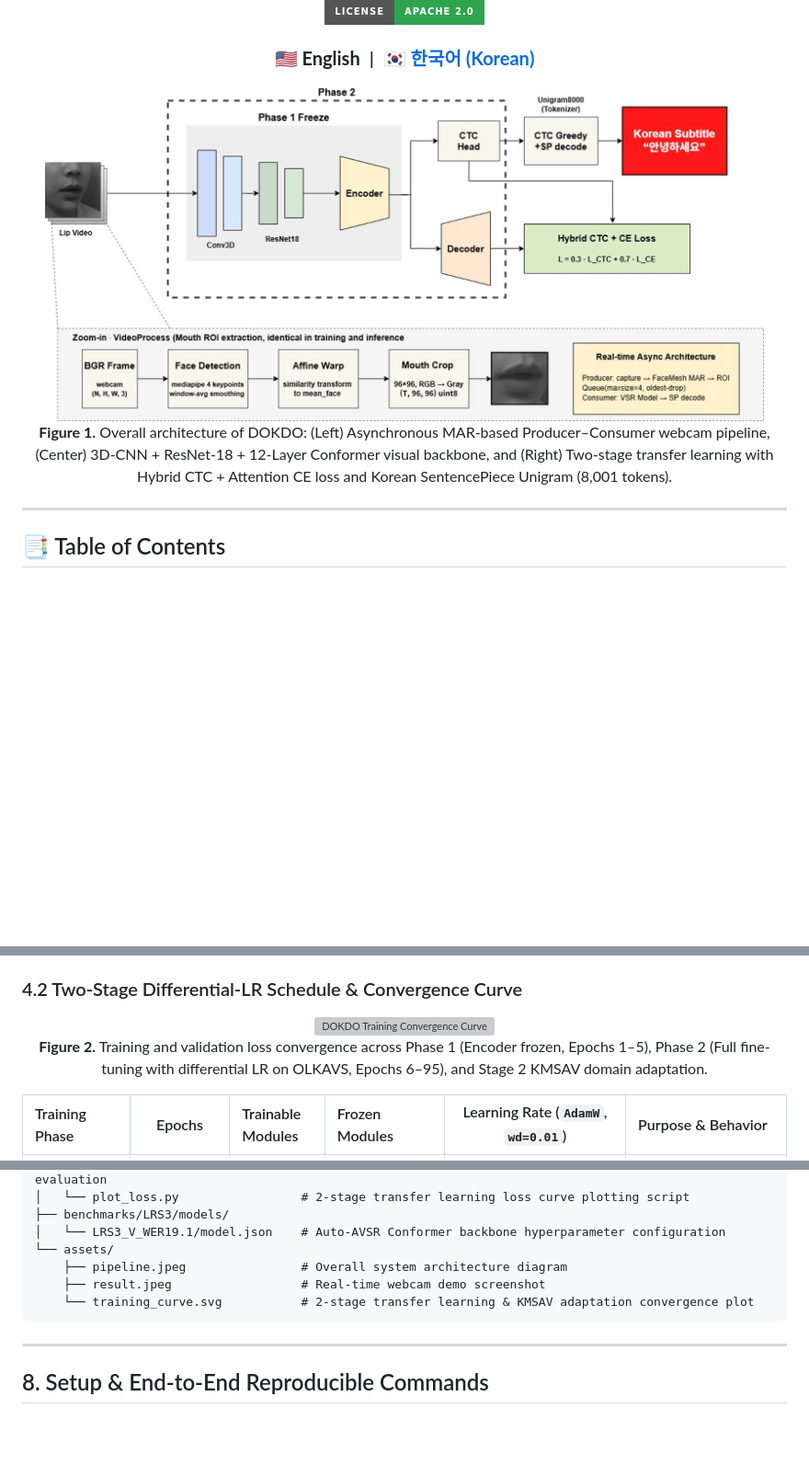
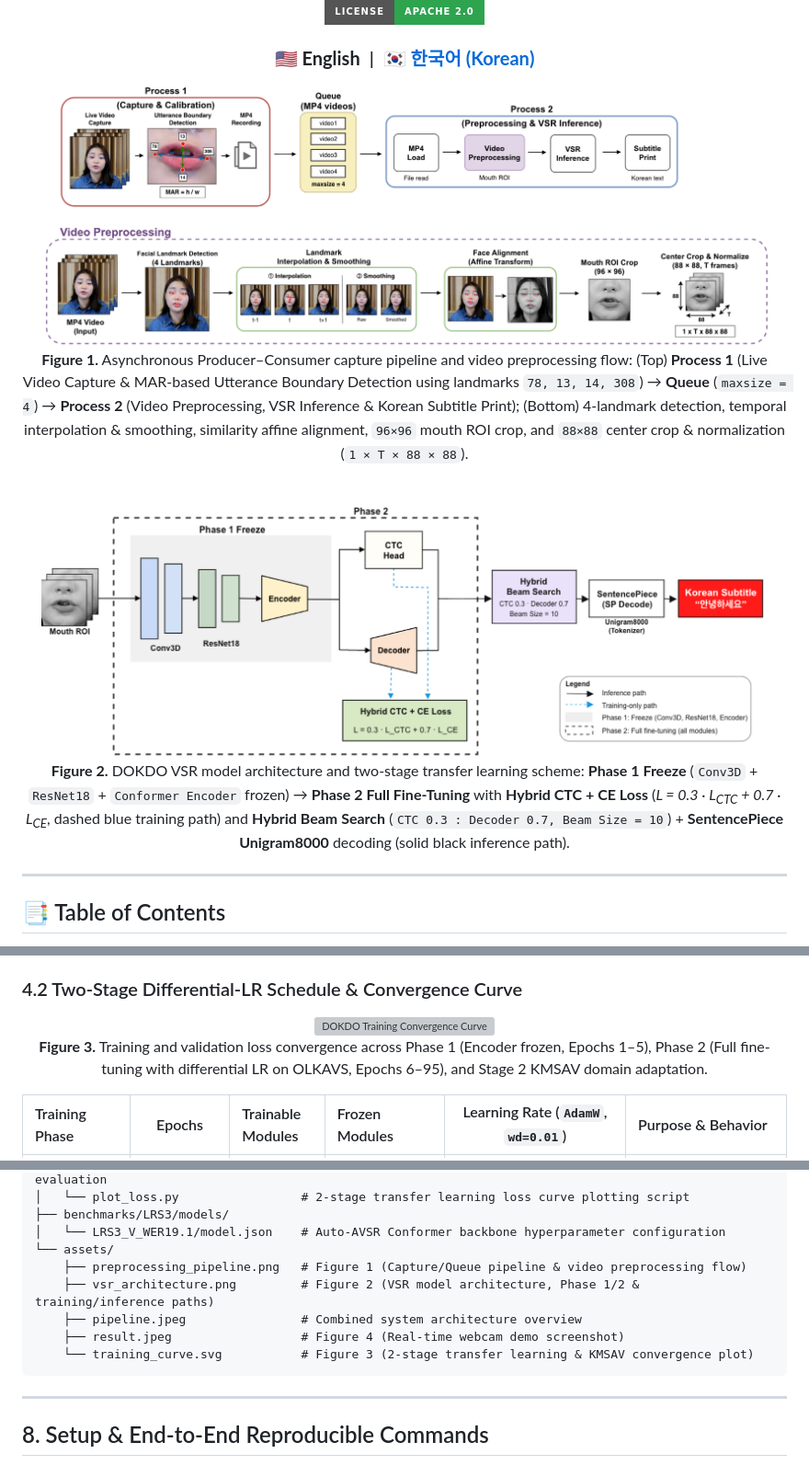
Before and after one commit to sangdeok-EE/DOKDO-VSR, a Markdown page: README.md, 3 parts joined by grey strips. Shown at 92% size. Drawn GitHub-style; pictures changed too: assets/pipeline.jpeg, assets/preprocessing_pipeline.png (added), assets/vsr_architecture.png (added); badges without logos; blank space fills up the shorter version; grey boxes are pictures that could not be loaded.

````diff
--- a/README.md
+++ b/README.md
@@ -15,10 +15,18 @@
   <b>🇺🇸 English</b> &nbsp;|&nbsp; <a href="README_KO.md"><b>🇰🇷 한국어 (Korean)</b></a>
 </h3>
 
-<img src="assets/pipeline.jpeg" width="94%" alt="DOKDO System Architecture" />
+<img src="assets/preprocessing_pipeline.png" width="95%" alt="DOKDO Real-Time Capture and Video Preprocessing Pipeline" />
 
 <p align="center">
-  <b>Figure 1.</b> Overall architecture of DOKDO: (Left) Asynchronous MAR-based Producer–Consumer webcam pipeline, (Center) 3D-CNN + ResNet-18 + 12-Layer Conformer visual backbone, and (Right) Two-stage transfer learning with Hybrid CTC + Attention CE loss and Korean SentencePiece Unigram (8,001 tokens).
+  <b>Figure 1.</b> Asynchronous Producer–Consumer capture pipeline and video preprocessing flow: (Top) <b>Process 1</b> (Live Video Capture & MAR-based Utterance Boundary Detection using landmarks <code>78, 13, 14, 308</code>) &rarr; <b>Queue</b> (<code>maxsize = 4</code>) &rarr; <b>Process 2</b> (Video Preprocessing, VSR Inference & Korean Subtitle Print); (Bottom) 4-landmark detection, temporal interpolation & smoothing, similarity affine alignment, <code>96&times;96</code> mouth ROI crop, and <code>88&times;88</code> center crop & normalization (<code>1 &times; T &times; 88 &times; 88</code>).
+</p>
+
+<br/>
+
+<img src="assets/vsr_architecture.png" width="95%" alt="DOKDO VSR Model Training and Inference Architecture" />
+
+<p align="center">
+  <b>Figure 2.</b> DOKDO VSR model architecture and two-stage transfer learning scheme: <b>Phase 1 Freeze</b> (<code>Conv3D</code> + <code>ResNet18</code> + <code>Conformer Encoder</code> frozen) &rarr; <b>Phase 2 Full Fine-Tuning</b> with <b>Hybrid CTC + CE Loss</b> (<i>L = 0.3 &middot; L<sub>CTC</sub> + 0.7 &middot; L<sub>CE</sub></i>, dashed blue training path) and <b>Hybrid Beam Search</b> (<code>CTC 0.3 : Decoder 0.7, Beam Size = 10</code>) + <b>SentencePiece Unigram8000</b> decoding (solid black inference path).
 </p>
 
 </div>
@@ -104,7 +112,7 @@ $$L = \lambda L_{\text{CTC}} + (1 - \lambda) L_{\text{CE}}, \quad \lambda = 0.3$
 
 <div align="center">
   <img src="assets/training_curve.svg" width="88%" alt="DOKDO Training Convergence Curve" />
-  <p align="center"><b>Figure 2.</b> Training and validation loss convergence across Phase 1 (Encoder frozen, Epochs 1–5), Phase 2 (Full fine-tuning with differential LR on OLKAVS, Epochs 6–95), and Stage 2 KMSAV domain adaptation.</p>
+  <p align="center"><b>Figure 3.</b> Training and validation loss convergence across Phase 1 (Encoder frozen, Epochs 1–5), Phase 2 (Full fine-tuning with differential LR on OLKAVS, Epochs 6–95), and Stage 2 KMSAV domain adaptation.</p>
 </div>
 
 | Training Phase | Epochs | Trainable Modules | Frozen Modules | Learning Rate (`AdamW`, `wd=0.01`) | Purpose & Behavior |
@@ -204,9 +212,11 @@ DOKDO-VSR/
 ├── benchmarks/LRS3/models/
 │   └── LRS3_V_WER19.1/model.json    # Auto-AVSR Conformer backbone hyperparameter configuration
 └── assets/
-    ├── pipeline.jpeg                # Overall system architecture diagram
-    ├── result.jpeg                  # Real-time webcam demo screenshot
-    └── training_curve.svg           # 2-stage transfer learning & KMSAV adaptation convergence plot
+    ├── preprocessing_pipeline.png   # Figure 1 (Capture/Queue pipeline & video preprocessing flow)
+    ├── vsr_architecture.png         # Figure 2 (VSR model architecture, Phase 1/2 & training/inference paths)
+    ├── pipeline.jpeg                # Combined system architecture overview
+    ├── result.jpeg                  # Figure 4 (Real-time webcam demo screenshot)
+    └── training_curve.svg           # Figure 3 (2-stage transfer learning & KMSAV convergence plot)
 ```
 
 ---
````
Also changed, not shown: other parts of README.md (+1 -1 lines), README_KO.md (+17 -7 lines).
